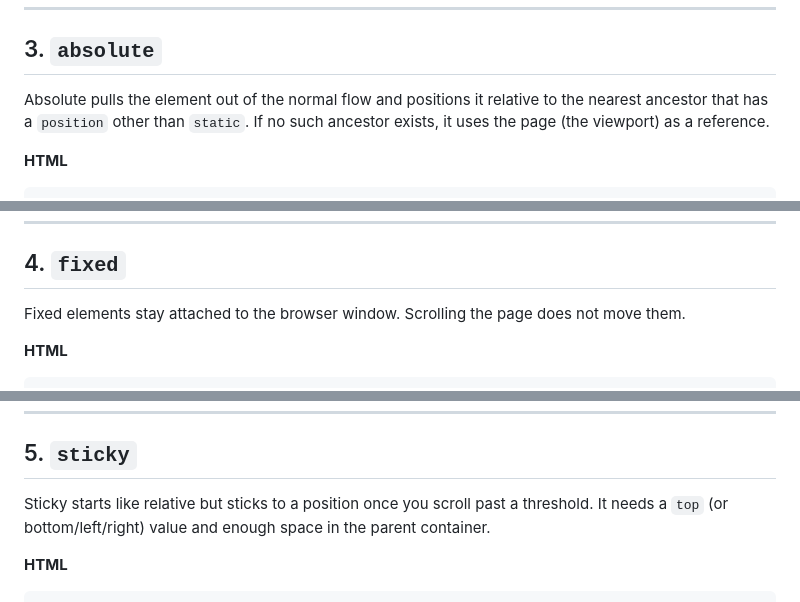
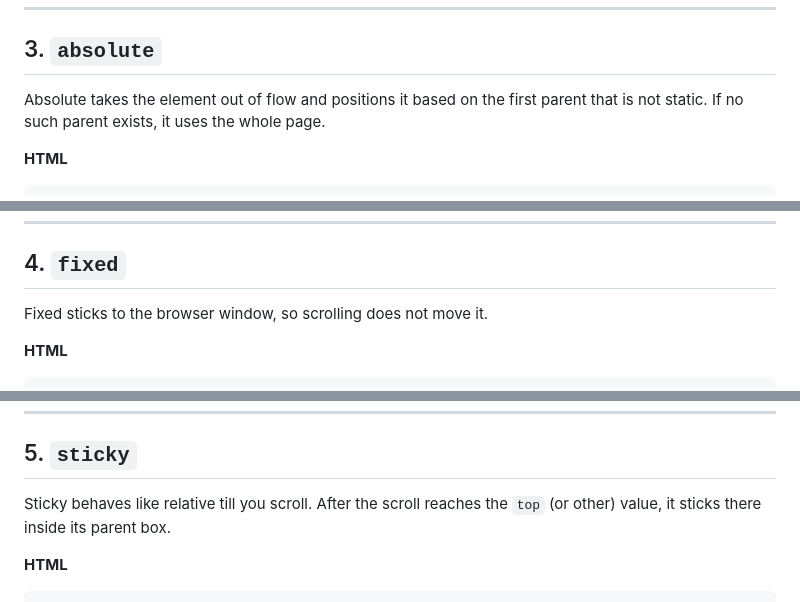
Before and after one commit to rohnshrma/jeet-web-dev, a Markdown page: css sessions/css_positions.md, 3 parts joined by grey strips. Drawn GitHub-style.

````diff
--- a/css sessions/css_positions.md
+++ b/css sessions/css_positions.md
@@ -53,7 +53,7 @@ Relative keeps the element in the flow but lets you nudge it with `top`, `left`,
 ---
 
 ## 3. `absolute`
-Absolute pulls the element out of the normal flow and positions it relative to the nearest ancestor that has a `position` other than `static`. If no such ancestor exists, it uses the page (the viewport) as a reference.
+Absolute takes the element out of flow and positions it based on the first parent that is not static. If no such parent exists, it uses the whole page.
 
 **HTML**
 ```html
@@ -89,7 +89,7 @@ Absolute pulls the element out of the normal flow and positions it relative to t
 ---
 
 ## 4. `fixed`
-Fixed elements stay attached to the browser window. Scrolling the page does not move them.
+Fixed sticks to the browser window, so scrolling does not move it.
 
 **HTML**
 ```html
@@ -124,7 +124,7 @@ Fixed elements stay attached to the browser window. Scrolling the page does not
 ---
 
 ## 5. `sticky`
-Sticky starts like relative but sticks to a position once you scroll past a threshold. It needs a `top` (or bottom/left/right) value and enough space in the parent container.
+Sticky behaves like relative till you scroll. After the scroll reaches the `top` (or other) value, it sticks there inside its parent box.
 
 **HTML**
 ```html
````
Also changed, not shown: other parts of css sessions/css_positions.md (+6 -6 lines).
